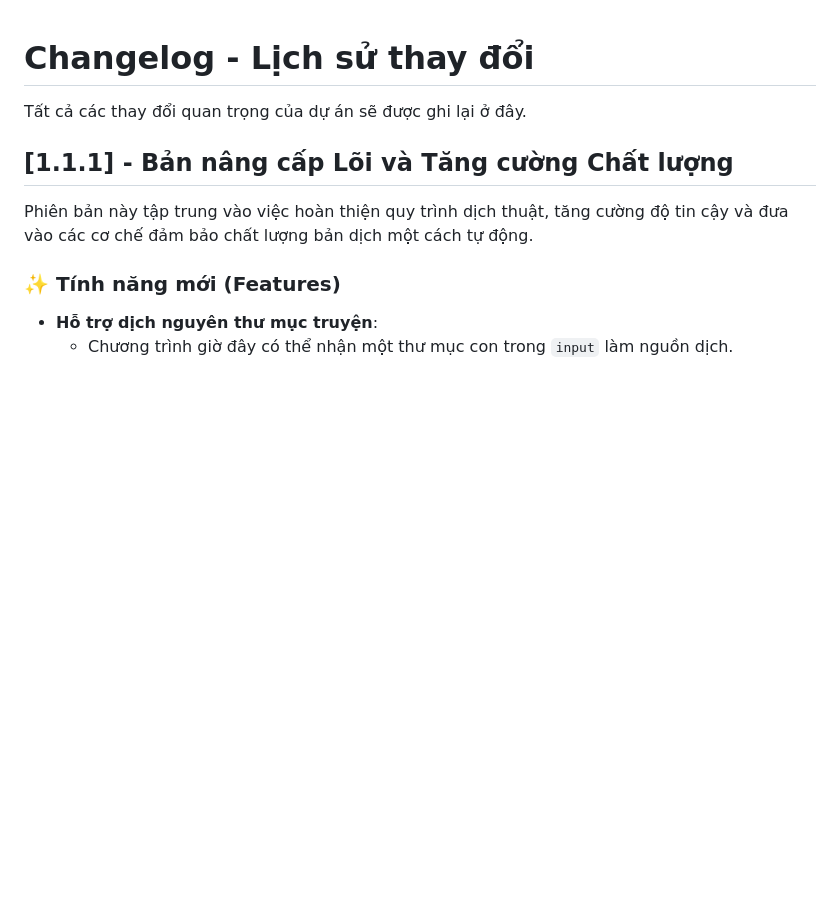
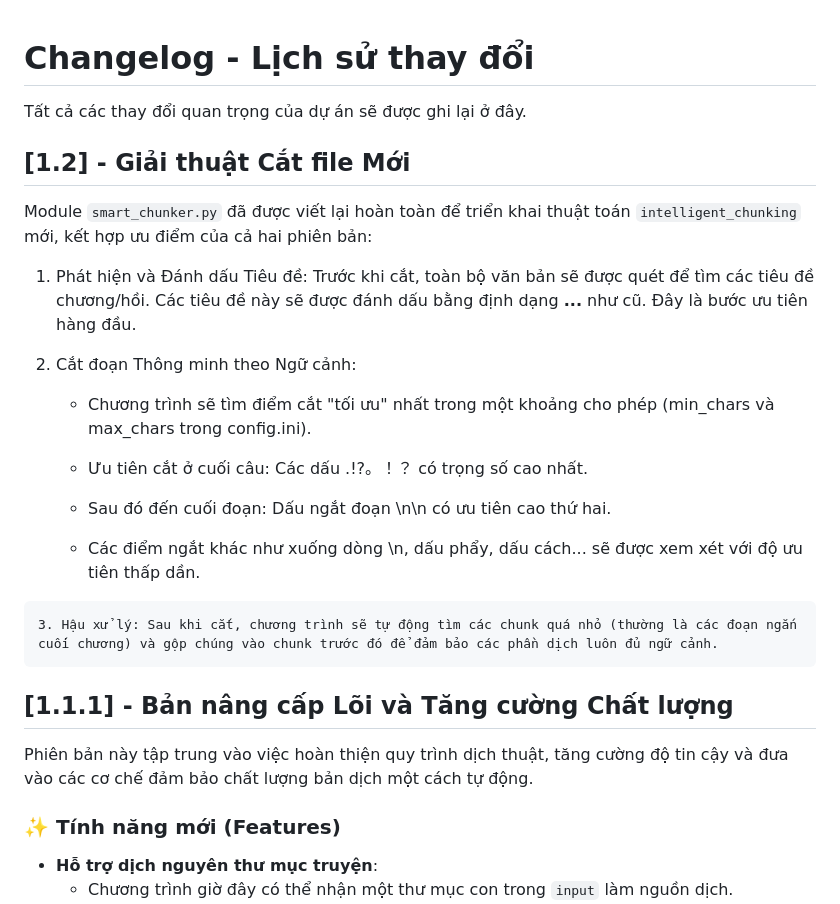
Before and after one commit to Narga/ai-vi-translator, a Markdown page: CHANGELOG.md, the part around the change. Rendered like a GitHub page; blank space fills up the shorter version.

```diff
--- a/CHANGELOG.md
+++ b/CHANGELOG.md
@@ -2,6 +2,24 @@
 
 Tất cả các thay đổi quan trọng của dự án sẽ được ghi lại ở đây.
 
+
+## [1.2] - Giải thuật Cắt file Mới
+
+Module `smart_chunker.py` đã được viết lại hoàn toàn để triển khai thuật toán `intelligent_chunking` mới, kết hợp ưu điểm của cả hai phiên bản:
+
+   1. Phát hiện và Đánh dấu Tiêu đề: Trước khi cắt, toàn bộ văn bản sẽ được quét để tìm các tiêu đề chương/hồi. Các tiêu đề này sẽ được đánh dấu bằng định dạng **...** như cũ. Đây là bước ưu tiên hàng đầu.
+
+   2. Cắt đoạn Thông minh theo Ngữ cảnh:
+
+       - Chương trình sẽ tìm điểm cắt "tối ưu" nhất trong một khoảng cho phép (min_chars và max_chars trong config.ini).
+
+       - Ưu tiên cắt ở cuối câu: Các dấu .!?。！？ có trọng số cao nhất.
+
+       - Sau đó đến cuối đoạn: Dấu ngắt đoạn \n\n có ưu tiên cao thứ hai.
+
+       - Các điểm ngắt khác như xuống dòng \n, dấu phẩy, dấu cách... sẽ được xem xét với độ ưu tiên thấp dần.
+
+    3. Hậu xử lý: Sau khi cắt, chương trình sẽ tự động tìm các chunk quá nhỏ (thường là các đoạn ngắn cuối chương) và gộp chúng vào chunk trước đó để đảm bảo các phần dịch luôn đủ ngữ cảnh.
 
 ## [1.1.1] - Bản nâng cấp Lõi và Tăng cường Chất lượng
 
```
